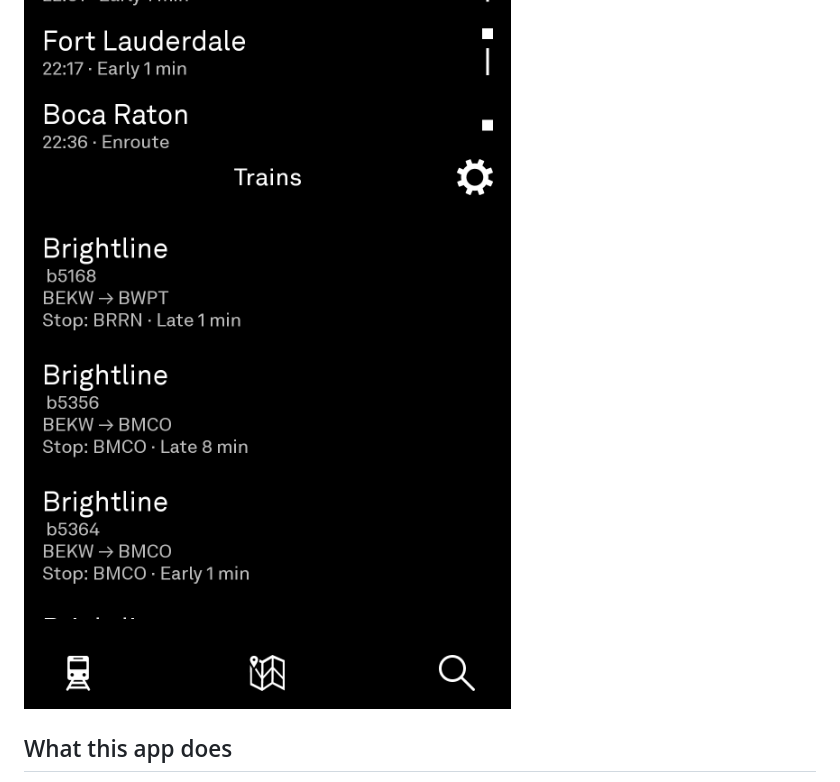
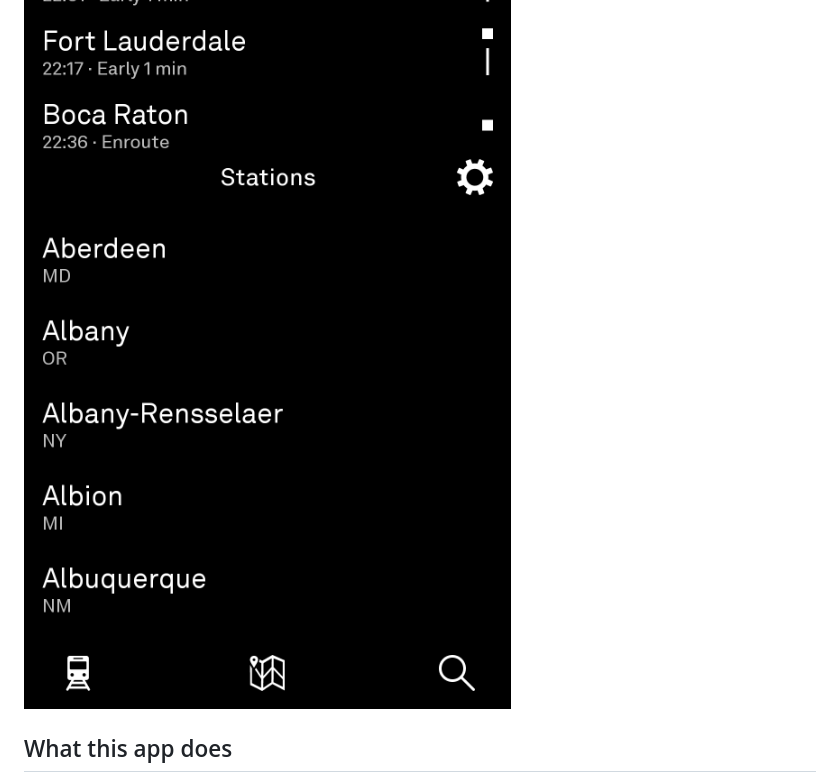
Before and after one commit to chairmanmortimort/Amtrak, a Markdown page: README.md, the part around the change. Rendered like a GitHub page; pictures changed too: docs/screenshots/stations.png (added).

Commit message:
Update README: replace about.png with stations.png

```diff
--- a/README.md
+++ b/README.md
@@ -6,7 +6,7 @@ A calm, text-first transit app for the Light Phone III built with the Light SDK.
 
 ![Home — Trains](docs/screenshots/home.png)
 [![Train detail](docs/screenshots/train-detail.png)](docs/screenshots/train-detail.png)
-![About / attribution](docs/screenshots/about.png)
+![Stations](docs/screenshots/stations.png)
 
 ## What this app does
 
```
